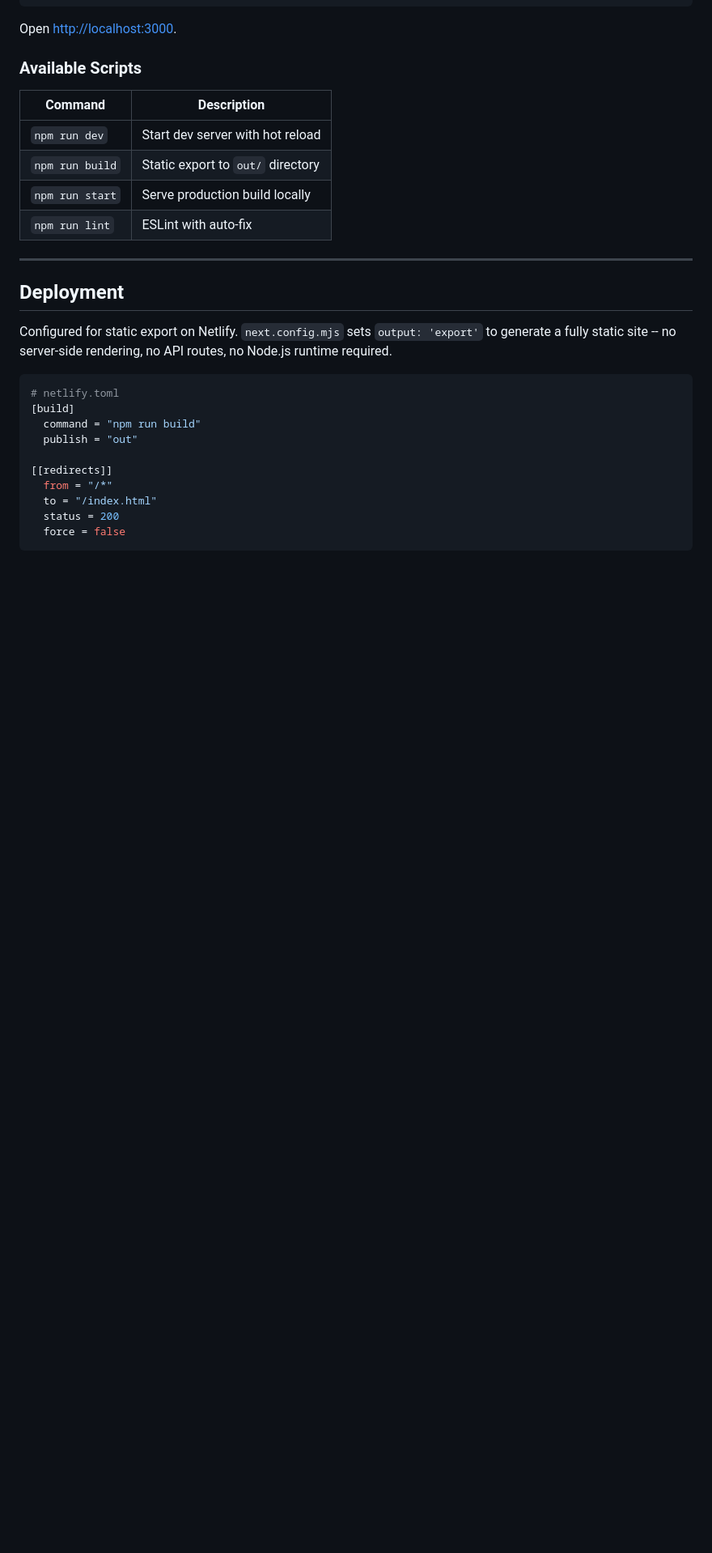
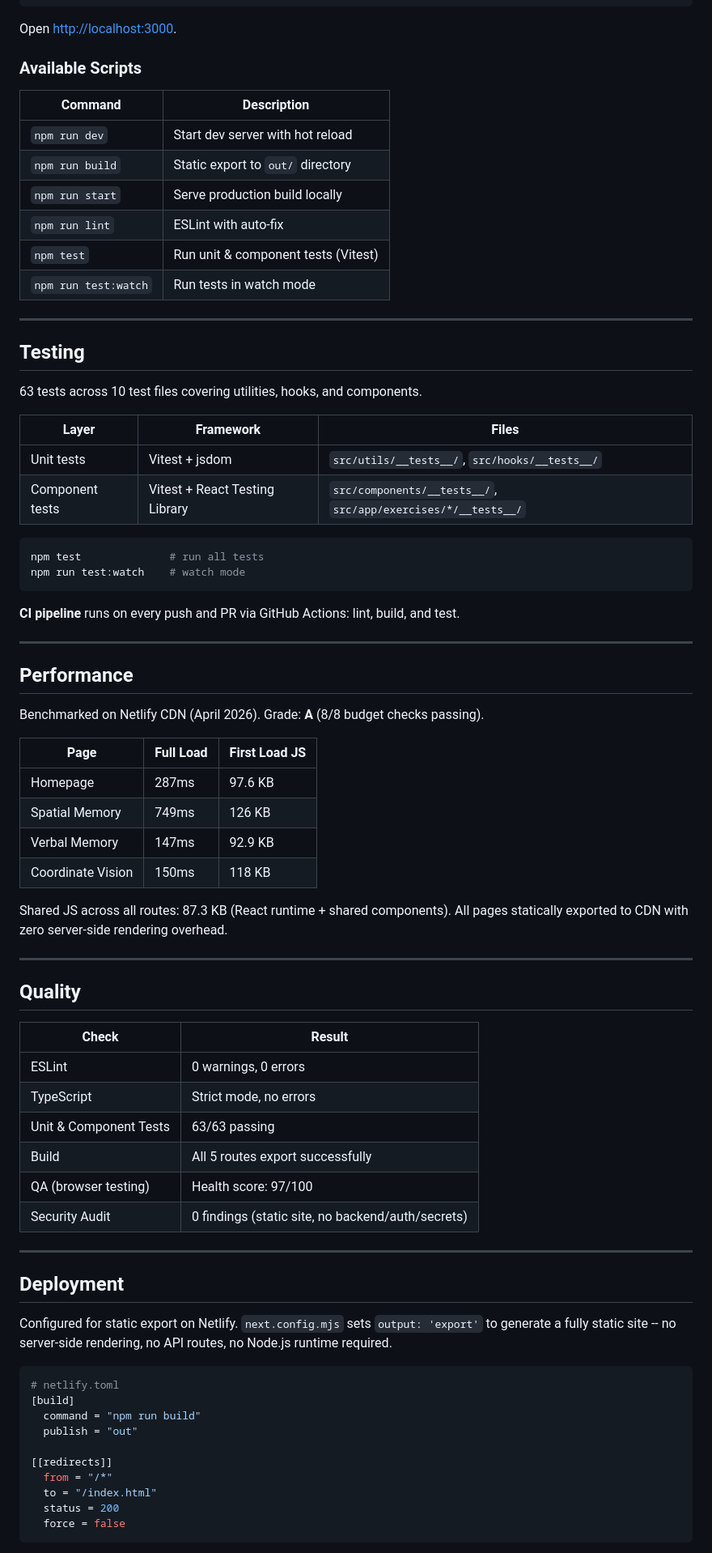
Before and after one commit to claygeo/chess-benchmark, a Markdown page: readme.md, the part around one of its changes. Shown at 81% size. GitHub-like rendering; blank space fills up the shorter version.

Commit message:
docs: update README with testing, performance, quality, and benchmark data

````diff
--- a/readme.md
+++ b/readme.md
@@ -266,6 +267,54 @@ Open [http://localhost:3000](http://localhost:3000).
 | `npm run build` | Static export to `out/` directory |
 | `npm run start` | Serve production build locally |
 | `npm run lint` | ESLint with auto-fix |
+| `npm test` | Run unit & component tests (Vitest) |
+| `npm run test:watch` | Run tests in watch mode |
+
+---
+
+## Testing
+
+63 tests across 10 test files covering utilities, hooks, and components.
+
+| Layer | Framework | Files |
+|-------|-----------|-------|
+| Unit tests | Vitest + jsdom | `src/utils/__tests__/`, `src/hooks/__tests__/` |
+| Component tests | Vitest + React Testing Library | `src/components/__tests__/`, `src/app/exercises/*/__tests__/` |
+
+```bash
+npm test              # run all tests
+npm run test:watch    # watch mode
+```
+
+**CI pipeline** runs on every push and PR via GitHub Actions: lint, build, and test.
+
+---
+
+## Performance
+
+Benchmarked on Netlify CDN (April 2026). Grade: **A** (8/8 budget checks passing).
+
+| Page | Full Load | First Load JS |
+|------|-----------|---------------|
+| Homepage | 287ms | 97.6 KB |
+| Spatial Memory | 749ms | 126 KB |
+| Verbal Memory | 147ms | 92.9 KB |
+| Coordinate Vision | 150ms | 118 KB |
+
+Shared JS across all routes: 87.3 KB (React runtime + shared components). All pages statically exported to CDN with zero server-side rendering overhead.
+
+---
+
+## Quality
+
+| Check | Result |
+|-------|--------|
+| ESLint | 0 warnings, 0 errors |
+| TypeScript | Strict mode, no errors |
+| Unit & Component Tests | 63/63 passing |
+| Build | All 5 routes export successfully |
+| QA (browser testing) | Health score: 97/100 |
+| Security Audit | 0 findings (static site, no backend/auth/secrets) |
 
 ---
 
````
Also changed, not shown: other parts of readme.md (+6 -5 lines).
